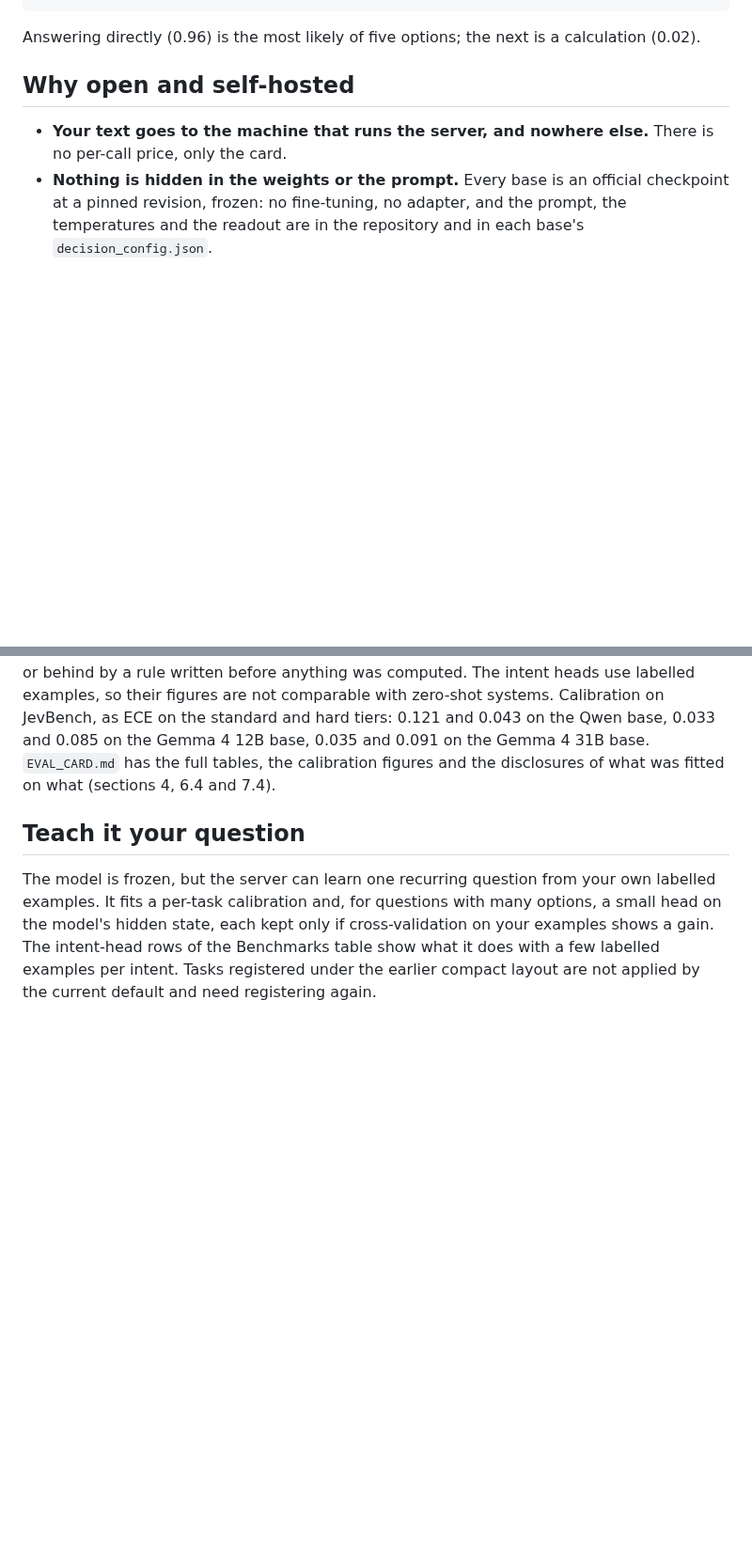
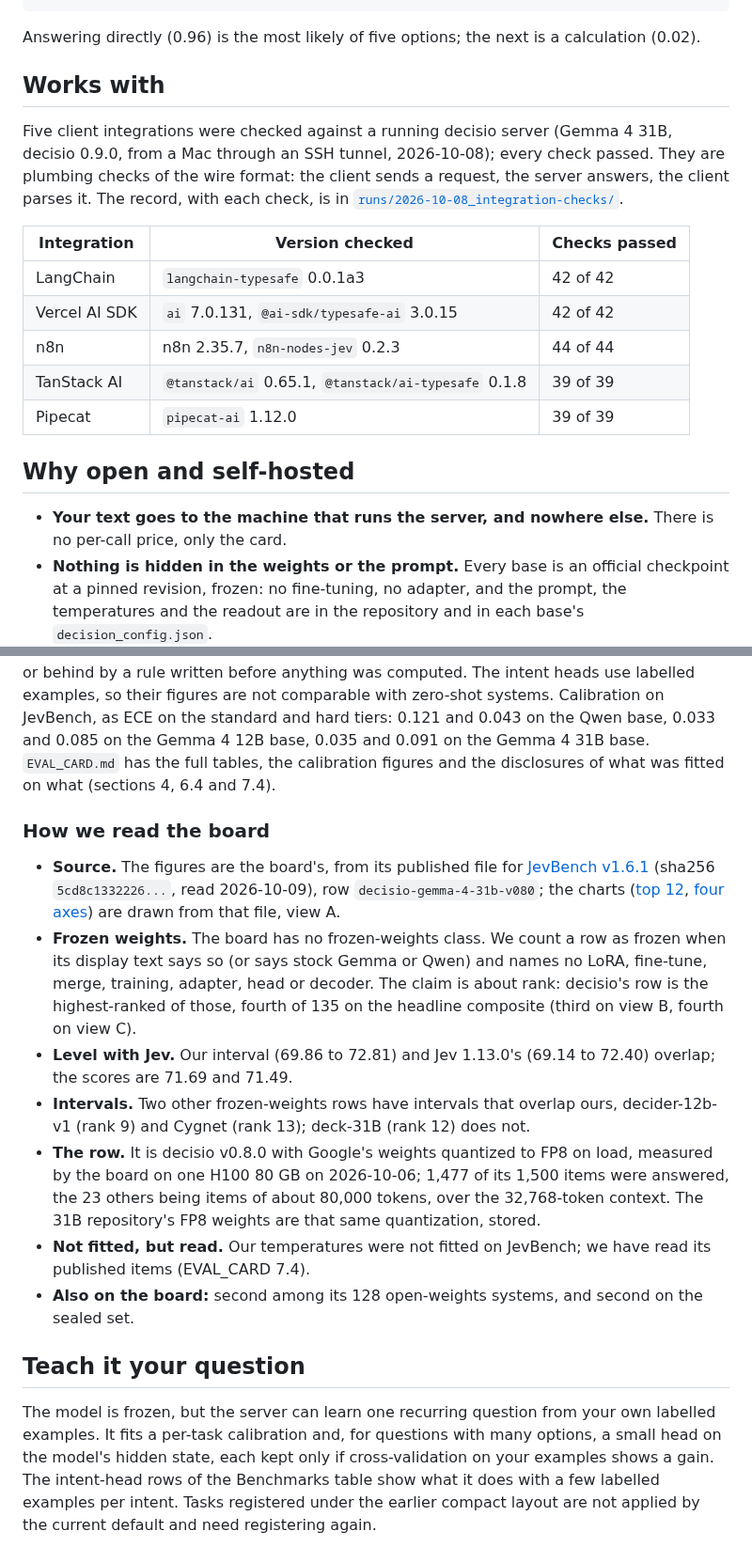
Before and after one commit to aminry/decisio, a Markdown page: README.md, 2 parts joined by grey strips. Shown at 94% size. GitHub-like rendering; folded sections open; blank space fills up the shorter version.

````diff
--- a/README.md
+++ b/README.md
@@ -161,6 +183,22 @@ That is what the probability is for: the middle goes to a person.
 ```
 
 Answering directly (0.96) is the most likely of five options; the next is a calculation (0.02).
+
+</details>
+
+## Works with
+
+Five client integrations were checked against a running decisio server (Gemma 4 31B, decisio 0.9.0, from a Mac through an SSH tunnel, 2026-10-08); every check passed.
+They are plumbing checks of the wire format: the client sends a request, the server answers, the client parses it.
+The record, with each check, is in [`runs/2026-10-08_integration-checks/`](runs/2026-10-08_integration-checks/manifest.json).
+
+| Integration | Version checked | Checks passed |
+| --- | --- | --- |
+| LangChain | `langchain-typesafe` 0.0.1a3 | 42 of 42 |
+| Vercel AI SDK | `ai` 7.0.131, `@ai-sdk/typesafe-ai` 3.0.15 | 42 of 42 |
+| n8n | n8n 2.35.7, `n8n-nodes-jev` 0.2.3 | 44 of 44 |
+| TanStack AI | `@tanstack/ai` 0.65.1, `@tanstack/ai-typesafe` 0.1.8 | 39 of 39 |
+| Pipecat | `pipecat-ai` 1.12.0 | 39 of 39 |
 
 ## Why open and self-hosted
 
@@ -424,6 +462,16 @@ The intent heads use labelled examples, so their figures are not comparable with
 Calibration on JevBench, as ECE on the standard and hard tiers: 0.121 and 0.043 on the Qwen base, 0.033 and 0.085 on the Gemma 4 12B base, 0.035 and 0.091 on the Gemma 4 31B base.
 `EVAL_CARD.md` has the full tables, the calibration figures and the disclosures of what was fitted on what (sections 4, 6.4 and 7.4).
 
+### How we read the board
+
+- **Source.** The figures are the board's, from its published file for [JevBench v1.6.1](https://benchmarkheaven.com/api/jevbench/v1.6.1) (sha256 `5cd8c1332226...`, read 2026-10-09), row `decisio-gemma-4-31b-v080`; the charts ([top 12](docs/launch/jevbench_top12.png), [four axes](docs/launch/four_axes.png)) are drawn from that file, view A.
+- **Frozen weights.** The board has no frozen-weights class. We count a row as frozen when its display text says so (or says stock Gemma or Qwen) and names no LoRA, fine-tune, merge, training, adapter, head or decoder. The claim is about rank: decisio's row is the highest-ranked of those, fourth of 135 on the headline composite (third on view B, fourth on view C).
+- **Level with Jev.** Our interval (69.86 to 72.81) and Jev 1.13.0's (69.14 to 72.40) overlap; the scores are 71.69 and 71.49.
+- **Intervals.** Two other frozen-weights rows have intervals that overlap ours, decider-12b-v1 (rank 9) and Cygnet (rank 13); deck-31B (rank 12) does not.
+- **The row.** It is decisio v0.8.0 with Google's weights quantized to FP8 on load, measured by the board on one H100 80 GB on 2026-10-06; 1,477 of its 1,500 items were answered, the 23 others being items of about 80,000 tokens, over the 32,768-token context. The 31B repository's FP8 weights are that same quantization, stored.
+- **Not fitted, but read.** Our temperatures were not fitted on JevBench; we have read its published items (EVAL_CARD 7.4).
+- **Also on the board:** second among its 128 open-weights systems, and second on the sealed set.
+
 ## Teach it your question
 
 The model is frozen, but the server can learn one recurring question from your own labelled examples.
````
Also changed, not shown: other parts of README.md (+36 -14 lines), docs/launch/four_axes.png (added), docs/launch/jevbench_top12.png (added), 8 other files.
